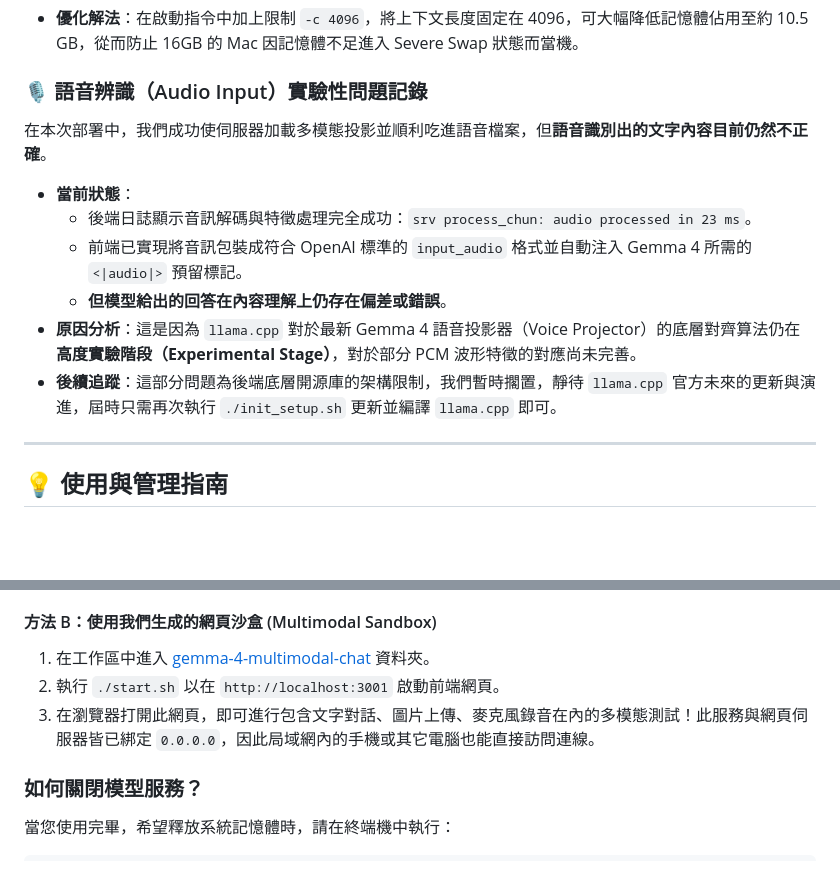
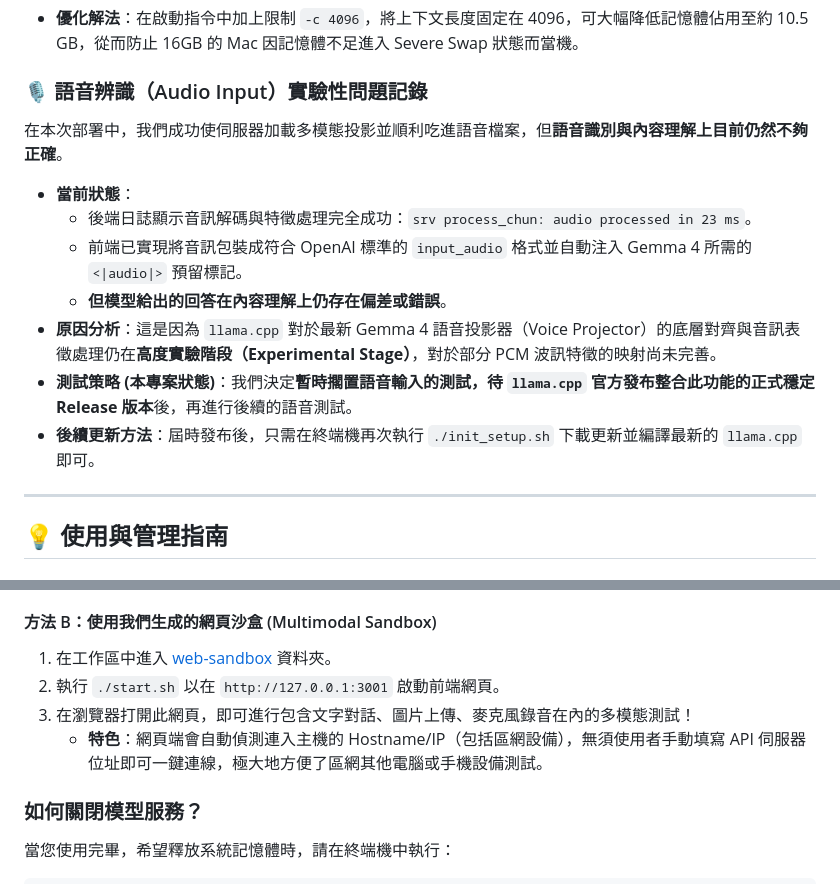
Before and after one commit to pondahai/gemma4-qat-mtp-mac-deploy, a Markdown page: README.md, 2 parts joined by grey strips. Drawn GitHub-style; blank space fills up the shorter version.

Commit message:
docs: update README with stable release decision and LAN improvements

```diff
--- a/README.md
+++ b/README.md
@@ -54,13 +54,14 @@ Gemma 4 的預設上下文（Context Length）非常巨大（262k）。如果啟
 * **優化解法**：在啟動指令中加上限制 `-c 4096`，將上下文長度固定在 4096，可大幅降低記憶體佔用至約 10.5 GB，從而防止 16GB 的 Mac 因記憶體不足進入 Severe Swap 狀態而當機。
 
 ### 🎙 語音辨識（Audio Input）實驗性問題記錄
-在本次部署中，我們成功使伺服器加載多模態投影並順利吃進語音檔案，但**語音識別出的文字內容目前仍然不正確**。
+在本次部署中，我們成功使伺服器加載多模態投影並順利吃進語音檔案，但**語音識別與內容理解上目前仍然不夠正確**。
 * **當前狀態**：
   * 後端日誌顯示音訊解碼與特徵處理完全成功：`srv process_chun: audio processed in 23 ms`。
   * 前端已實現將音訊包裝成符合 OpenAI 標準的 `input_audio` 格式並自動注入 Gemma 4 所需的 `<|audio|>` 預留標記。
   * **但模型給出的回答在內容理解上仍存在偏差或錯誤**。
-* **原因分析**：這是因為 `llama.cpp` 對於最新 Gemma 4 語音投影器（Voice Projector）的底層對齊算法仍在**高度實驗階段（Experimental Stage）**，對於部分 PCM 波形特徵的對應尚未完善。
-* **後續追蹤**：這部分問題為後端底層開源庫的架構限制，我們暫時擱置，靜待 `llama.cpp` 官方未來的更新與演進，屆時只需再次執行 `./init_setup.sh` 更新並編譯 `llama.cpp` 即可。
+* **原因分析**：這是因為 `llama.cpp` 對於最新 Gemma 4 語音投影器（Voice Projector）的底層對齊與音訊表徵處理仍在**高度實驗階段（Experimental Stage）**，對於部分 PCM 波訊特徵的映射尚未完善。
+* **測試策略 (本專案狀態)**：我們決定**暫時擱置語音輸入的測試，待 `llama.cpp` 官方發布整合此功能的正式穩定 Release 版本**後，再進行後續的語音測試。
+* **後續更新方法**：屆時發布後，只需在終端機再次執行 `./init_setup.sh` 下載更新並編譯最新的 `llama.cpp` 即可。
 
 ---
 
@@ -74,9 +75,10 @@ Gemma 4 的預設上下文（Context Length）非常巨大（262k）。如果啟
 3. 將端口設定為 `http://localhost:8080` 並啟用連線，即可透過 LM Studio 的聊天介面與該架構對話。
 
 #### 方法 B：使用我們生成的網頁沙盒 (Multimodal Sandbox)
-1. 在工作區中進入 [gemma-4-multimodal-chat](file:///Volumes/DATA/Downloads/gemma-4-multimodal-chat) 資料夾。
-2. 執行 `./start.sh` 以在 `http://localhost:3001` 啟動前端網頁。
-3. 在瀏覽器打開此網頁，即可進行包含文字對話、圖片上傳、麥克風錄音在內的多模態測試！此服務與網頁伺服器皆已綁定 `0.0.0.0`，因此局域網內的手機或其它電腦也能直接訪問連線。
+1. 在工作區中進入 [web-sandbox](file:///Volumes/DATA/Downloads/gemma4-qat-mtp-mac-deploy/web-sandbox) 資料夾。
+2. 執行 `./start.sh` 以在 `http://127.0.0.1:3001` 啟動前端網頁。
+3. 在瀏覽器打開此網頁，即可進行包含文字對話、圖片上傳、麥克風錄音在內的多模態測試！
+   * **特色**：網頁端會自動偵測連入主機的 Hostname/IP（包括區網設備），無須使用者手動填寫 API 伺服器位址即可一鍵連線，極大地方便了區網其他電腦或手機設備測試。
 
 ### 如何關閉模型服務？
 當您使用完畢，希望釋放系統記憶體時，請在終端機中執行：
```
Also changed, not shown: other parts of README.md (+1 -1 lines).
